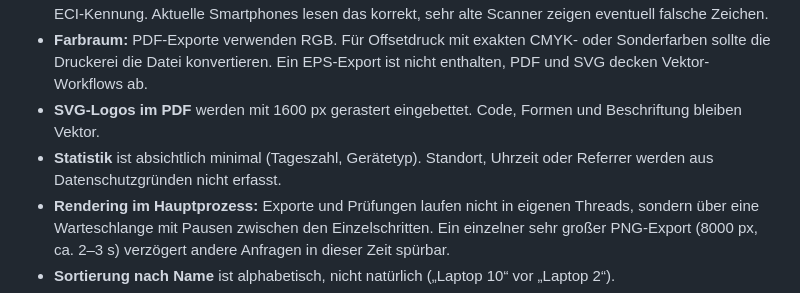
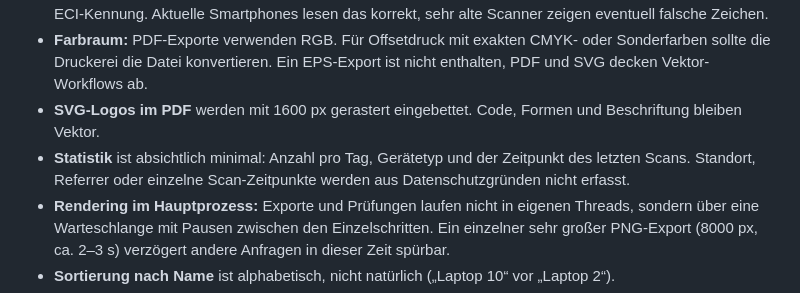
Before and after one commit to PBaumfalk/Tessera, a Markdown page: docs/einschraenkungen.md, the part around the change. GitHub-like rendering.

Commit message:
docs: Statistik-Beschreibung präzisiert
Co-Authored-By: Claude Opus 5.5 <noreply@anthropic.com>

```diff
--- a/docs/einschraenkungen.md
+++ b/docs/einschraenkungen.md
@@ -15,7 +15,7 @@ Ehrlich festgehalten, was nicht oder nur eingeschränkt getestet ist bzw. bewuss
 - **UTF-8 ohne ECI:** Wie praktisch alle Generatoren kodiert Tessera Umlaute als UTF-8 im Byte-Modus ohne ECI-Kennung. Aktuelle Smartphones lesen das korrekt, sehr alte Scanner zeigen eventuell falsche Zeichen.
 - **Farbraum:** PDF-Exporte verwenden RGB. Für Offsetdruck mit exakten CMYK- oder Sonderfarben sollte die Druckerei die Datei konvertieren. Ein EPS-Export ist nicht enthalten, PDF und SVG decken Vektor-Workflows ab.
 - **SVG-Logos im PDF** werden mit 1600 px gerastert eingebettet. Code, Formen und Beschriftung bleiben Vektor.
-- **Statistik** ist absichtlich minimal (Tageszahl, Gerätetyp). Standort, Uhrzeit oder Referrer werden aus Datenschutzgründen nicht erfasst.
+- **Statistik** ist absichtlich minimal: Anzahl pro Tag, Gerätetyp und der Zeitpunkt des letzten Scans. Standort, Referrer oder einzelne Scan-Zeitpunkte werden aus Datenschutzgründen nicht erfasst.
 - **Rendering im Hauptprozess:** Exporte und Prüfungen laufen nicht in eigenen Threads, sondern über eine Warteschlange mit Pausen zwischen den Einzelschritten. Ein einzelner sehr großer PNG-Export (8000 px, ca. 2–3 s) verzögert andere Anfragen in dieser Zeit spürbar.
 - **Sortierung nach Name** ist alphabetisch, nicht natürlich („Laptop 10“ vor „Laptop 2“).
 - **Mehrere Instanzen:** SQLite ist für eine Instanz ausgelegt. Horizontal skalieren mit mehreren Containern auf derselben Datenbank ist nicht vorgesehen.
```
